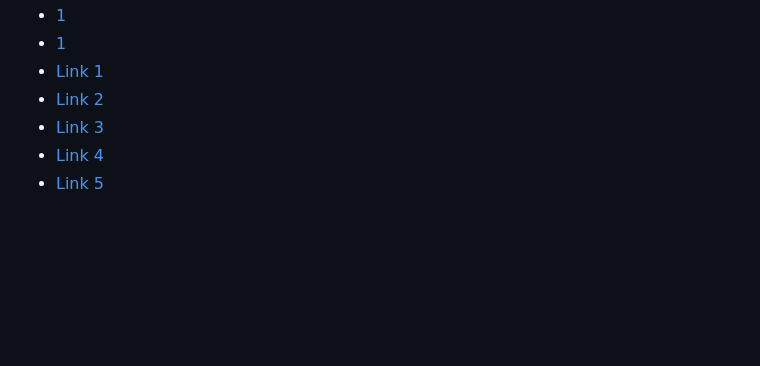
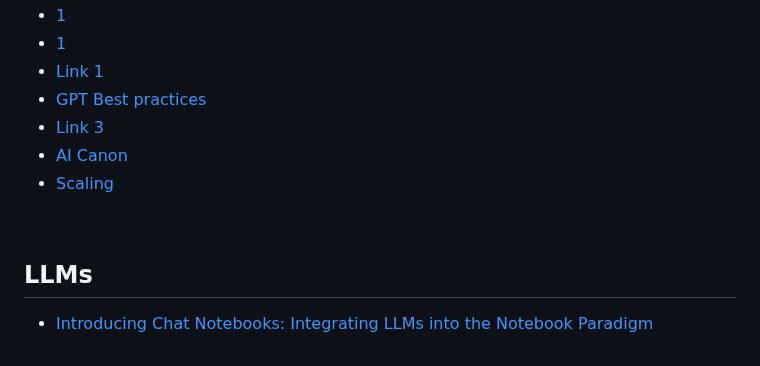
Before and after one commit to tizkovatereza/AI, a Markdown page: Resources.md, the part around the change. Rendered like a GitHub page; blank space fills up the shorter version.

```diff
--- a/Resources.md
+++ b/Resources.md
@@ -108,7 +108,11 @@ TO BE WRITTEN, AS I HAVENT FOUND ANY GOOD QUALITY RESOURCES FOR EXPLAINING AI AG
 - [1](title&publication_id=883883&post_id=124676136&isFreemail=true&utm_medium=email)
 - [1](https://www.linkedin.com/pulse/frontiers-startups-2023-shyamal-hitesh-anadkat%3FtrackingId=v0Oy2ZnKoJ9b5GzpnFknVA%253D%253D/?trckingId=v0Oy2ZnKoJ9b5GzpnFknVA%3D%3D)
 - [Link 1](https://info.nvidia.com/large-language-models-in-life-sciences-webinar.html?ncid=so-nvsh-595049&ondemandrgt=yes#cid=ix10_so-nvsh_en-eu)
-- [Link 2](https://platform.openai.com/docs/guides/gpt-best-practices)
+- [GPT Best practices](https://platform.openai.com/docs/guides/gpt-best-practices)
 - [Link 3](https://arxiv.org/abs/2305.14314)
-- [Link 4](https://a16z.com/2023/05/25/ai-canon/)
-- [Link 5](https://dynomight.net/scaling/)
+- [AI Canon](https://a16z.com/2023/05/25/ai-canon/)
+- [Scaling](https://dynomight.net/scaling/)
+<br>
+
+## LLMs
+- [Introducing Chat Notebooks: Integrating LLMs into the Notebook Paradigm]([https://dynomight.net/scaling/](https://writings.stephenwolfram.com/2023/06/introducing-chat-notebooks-integrating-llms-into-the-notebook-paradigm/))
```
